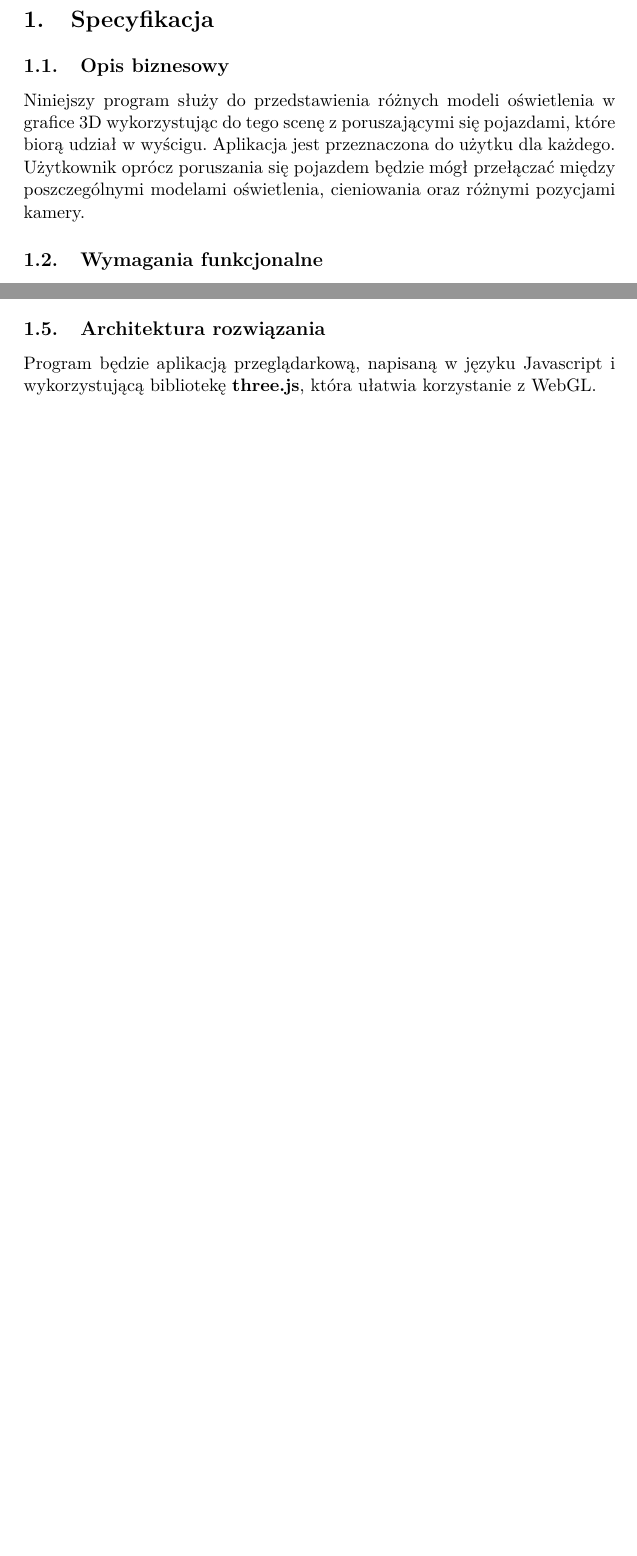
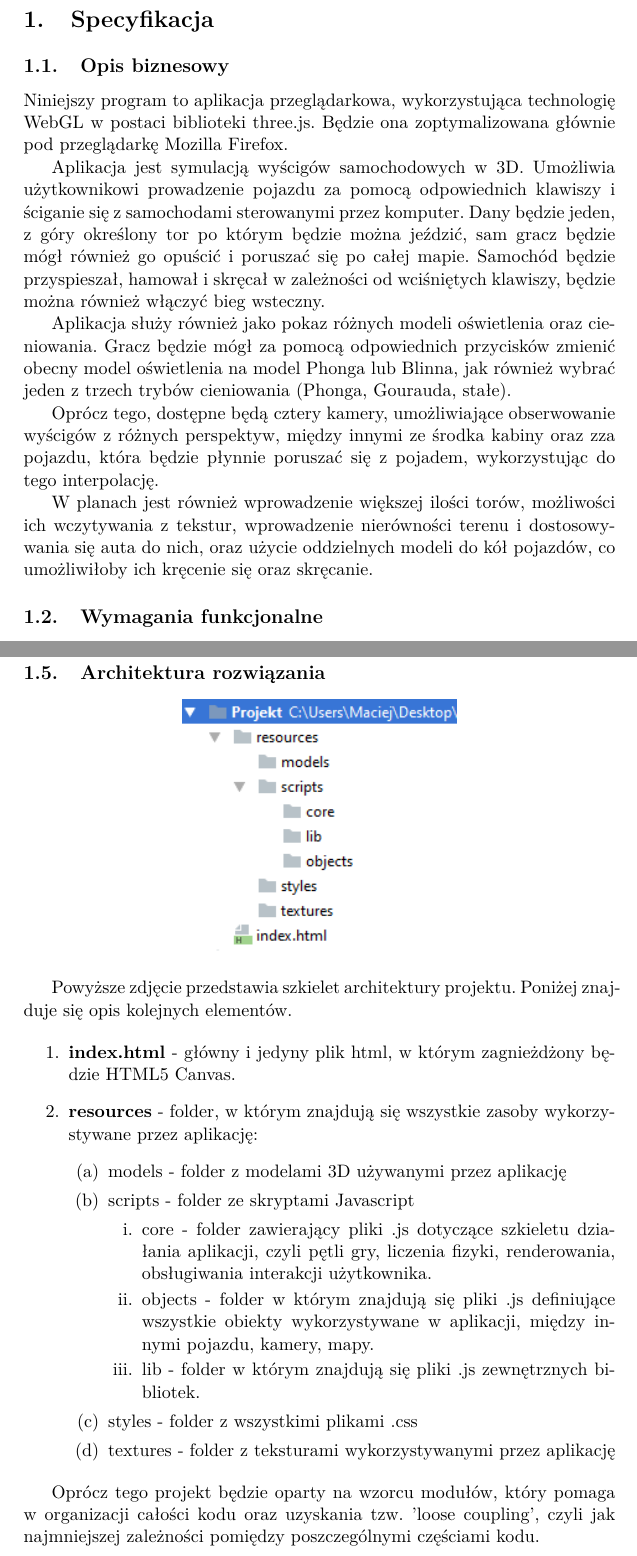
Before and after one commit to mgrzeszczak/racing-3d, a LaTeX document (Dokumentacja/doc.tex): two parts of pages 3 and 5 of 5 before the commit and two parts of pages 3 and 7 of 7 after it, joined at a grey line, cut so that both start at the same text, the shorter picture padded with empty space. Compiled offline with pdfLaTeX.

Commit message:
Documentation + architecture of app.

```diff
--- a/Dokumentacja/doc.tex
+++ b/Dokumentacja/doc.tex
@@ -86,7 +87,11 @@ Data                 & Autor             & Opis zmiany
 \section{Specyfikacja}
 \subsection{Opis biznesowy}
 
-\par Niniejszy program służy do przedstawienia różnych modeli oświetlenia w grafice 3D wykorzystując do tego scenę z poruszającymi się pojazdami, które biorą udział w wyścigu. Aplikacja jest przeznaczona do użytku dla każdego. Użytkownik oprócz poruszania się pojazdem będzie mógł przełączać między poszczególnymi modelami oświetlenia, cieniowania oraz różnymi pozycjami kamery.
+\par Niniejszy program to aplikacja przeglądarkowa, wykorzystująca technologię WebGL w postaci biblioteki three.js. Będzie ona zoptymalizowana głównie pod przeglądarkę Mozilla Firefox.
+\par Aplikacja jest symulacją wyścigów samochodowych w 3D. Umożliwia użytkownikowi prowadzenie pojazdu za pomocą odpowiednich klawiszy i ściganie się z samochodami sterowanymi przez komputer. Dany będzie jeden, z góry określony tor po którym będzie można jeździć, sam gracz będzie mógł również go opuścić i poruszać się po całej mapie. Samochód będzie przyspieszał, hamował i skręcał w zależności od wciśniętych klawiszy, będzie można również włączyć bieg wsteczny.
+\par Aplikacja służy również jako pokaz różnych modeli oświetlenia oraz cieniowania. Gracz będzie mógł za pomocą odpowiednich przycisków zmienić obecny model oświetlenia na model Phonga lub Blinna, jak również wybrać jeden z trzech trybów cieniowania (Phonga, Gourauda, stałe).
+\par Oprócz tego, dostępne będą cztery kamery, umożliwiające obserwowanie wyścigów z różnych perspektyw, między innymi ze środka kabiny oraz zza pojazdu, która będzie płynnie poruszać się z pojadem, wykorzystując do tego interpolację.
+\par W planach jest również wprowadzenie większej ilości torów, możliwości ich wczytywania z tekstur, wprowadzenie nierówności terenu i dostosowywania się auta do nich, oraz użycie oddzielnych modeli do kół pojazdów, co umożliwiłoby ich kręcenie się oraz skręcanie.
 \subsection{Wymagania funkcjonalne}
 Poniższy rysunek w postaci diagramu UML przedstawia możliwe przypadki użycia systemu przez użytkownika:
 \\
@@ -160,6 +166,25 @@ Obszar wymagań &Lp & Opis
 \subsection{Architektura rozwiązania}
+\begin{center}
+\includegraphics[scale=1]{architecture}
+\end{center}
 
-\par Program będzie aplikacją przeglądarkową, napisaną w języku Javascript i wykorzystującą bibliotekę \textbf{three.js}, która ułatwia korzystanie z WebGL.
+Powyższe zdjęcie przedstawia szkielet architektury projektu. Poniżej znajduje się opis kolejnych elementów.
 
+\begin{enumerate}
+\item \textbf{index.html} - główny i jedyny plik html, w którym zagnieżdżony będzie HTML5 Canvas.
+\item \textbf{resources} - folder, w którym znajdują się wszystkie zasoby wykorzystywane przez aplikację:
+\begin{enumerate}
+\item models - folder z modelami 3D używanymi przez aplikację
+\item scripts - folder ze skryptami Javascript
+\begin{enumerate}
+\item core - folder zawierający pliki .js dotyczące szkieletu działania aplikacji, czyli pętli gry, liczenia fizyki, renderowania, obsługiwania interakcji użytkownika.
+\item objects - folder w którym znajdują się pliki .js definiujące wszystkie obiekty wykorzystywane w aplikacji, między innymi pojazdu, kamery, mapy.
+\item lib - folder w którym znajdują się pliki .js zewnętrznych bibliotek.
+\end{enumerate}
+\item styles - folder z wszystkimi plikami .css
+\item textures - folder z teksturami wykorzystywanymi przez aplikację
+\end{enumerate}
+\end{enumerate}
 
+Oprócz tego projekt będzie oparty na wzorcu modułów, który pomaga w organizacji całości kodu oraz uzyskania tzw. 'loose coupling', czyli jak najmniejszej zależności pomiędzy poszczególnymi częściami kodu.
 \end{document}
```
Also changed, not shown: Dokumentacja/architecture.png (added), Dokumentacja/doc.pdf, Dokumentacja/use_case_pdf.pdf, Dokumentacja/doc.tex (28 more changed lines), 1 other file.
